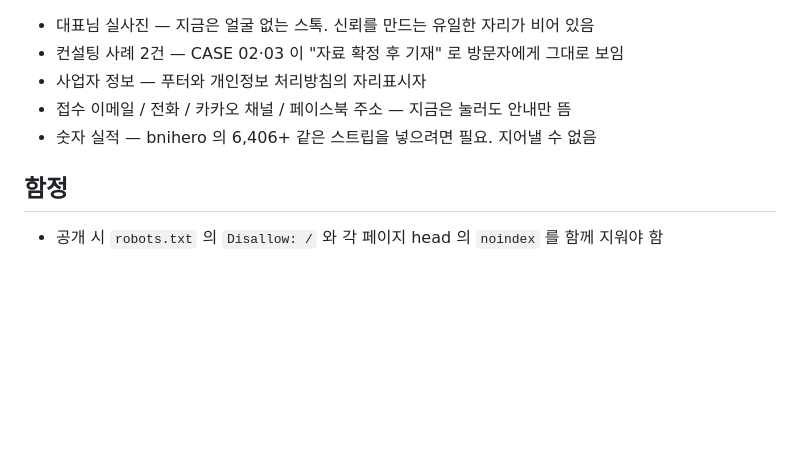
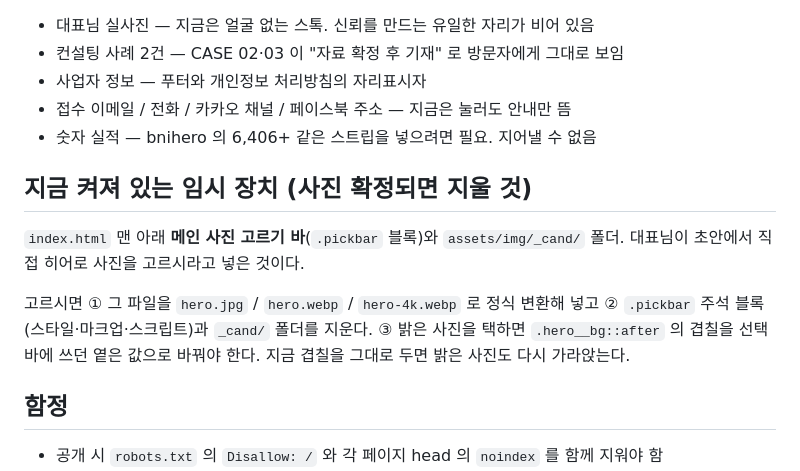
Before and after one commit to vdirectors00-blip/Chief-physician, a Markdown page: docs/HANDOFF.md, the part around the change. GitHub-like rendering; blank space fills up the shorter version.

Commit message:
인수인계에 임시 사진 선택 바 제거 절차 기록
Co-Authored-By: Claude Opus 5 (1M context) <noreply@anthropic.com>

```diff
--- a/docs/HANDOFF.md
+++ b/docs/HANDOFF.md
@@ -101,6 +101,16 @@
 - 접수 이메일 / 전화 / 카카오 채널 / 페이스북 주소 — 지금은 눌러도 안내만 뜸
 - 숫자 실적 — bnihero 의 6,406+ 같은 스트립을 넣으려면 필요. 지어낼 수 없음
 
+## 지금 켜져 있는 임시 장치 (사진 확정되면 지울 것)
+
+`index.html` 맨 아래 **메인 사진 고르기 바**(`.pickbar` 블록)와 `assets/img/_cand/` 폴더.
+대표님이 초안에서 직접 히어로 사진을 고르시라고 넣은 것이다.
+
+고르시면 ① 그 파일을 `hero.jpg` / `hero.webp` / `hero-4k.webp` 로 정식 변환해 넣고
+② `.pickbar` 주석 블록(스타일·마크업·스크립트)과 `_cand/` 폴더를 지운다.
+③ 밝은 사진을 택하면 `.hero__bg::after` 의 겹칠을 선택 바에 쓰던 옅은 값으로 바꿔야 한다.
+지금 겹칠을 그대로 두면 밝은 사진도 다시 가라앉는다.
+
 ## 함정
 
 - 공개 시 `robots.txt` 의 `Disallow: /` 와 각 페이지 head 의 `noindex` 를 함께 지워야 함
```
